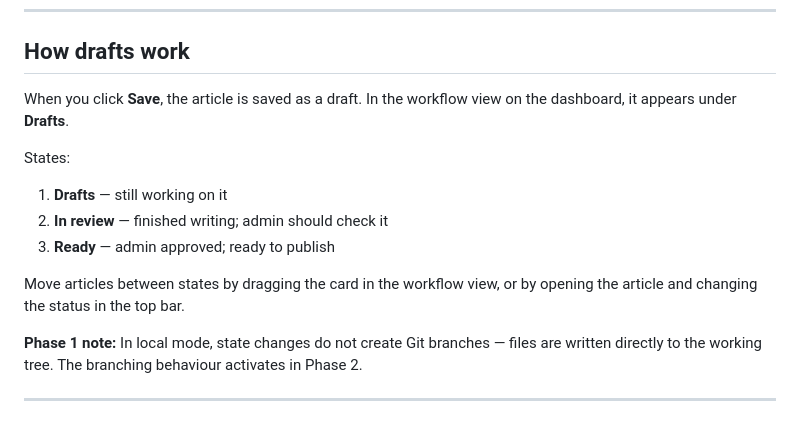
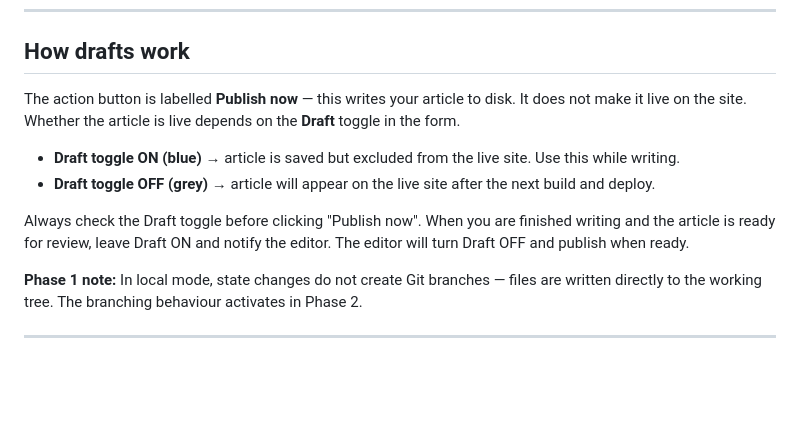
Before and after one commit to biso2005/naturalcurlyhair, a Markdown page: docs/cms-contributor-guide.md, the part around the change. Drawn GitHub-style; blank space fills up the shorter version.

```diff
--- a/docs/cms-contributor-guide.md
+++ b/docs/cms-contributor-guide.md
@@ -150,14 +150,12 @@ Write in British English: `moisturiser`, `colour`, `flavour`.
 
 ## How drafts work
 
-When you click **Save**, the article is saved as a draft. In the workflow view on the dashboard, it appears under **Drafts**.
+The action button is labelled **Publish now** — this writes your article to disk. It does not make it live on the site. Whether the article is live depends on the **Draft** toggle in the form.
 
-States:
-1. **Drafts** — still working on it
-2. **In review** — finished writing; admin should check it
-3. **Ready** — admin approved; ready to publish
+- **Draft toggle ON (blue)** → article is saved but excluded from the live site. Use this while writing.
+- **Draft toggle OFF (grey)** → article will appear on the live site after the next build and deploy.
 
-Move articles between states by dragging the card in the workflow view, or by opening the article and changing the status in the top bar.
+Always check the Draft toggle before clicking "Publish now". When you are finished writing and the article is ready for review, leave Draft ON and notify the editor. The editor will turn Draft OFF and publish when ready.
 
 **Phase 1 note:** In local mode, state changes do not create Git branches — files are written directly to the working tree. The branching behaviour activates in Phase 2.
 
```
Also changed, not shown: docs/cms-admin-runbook.md (+5 -3 lines).
